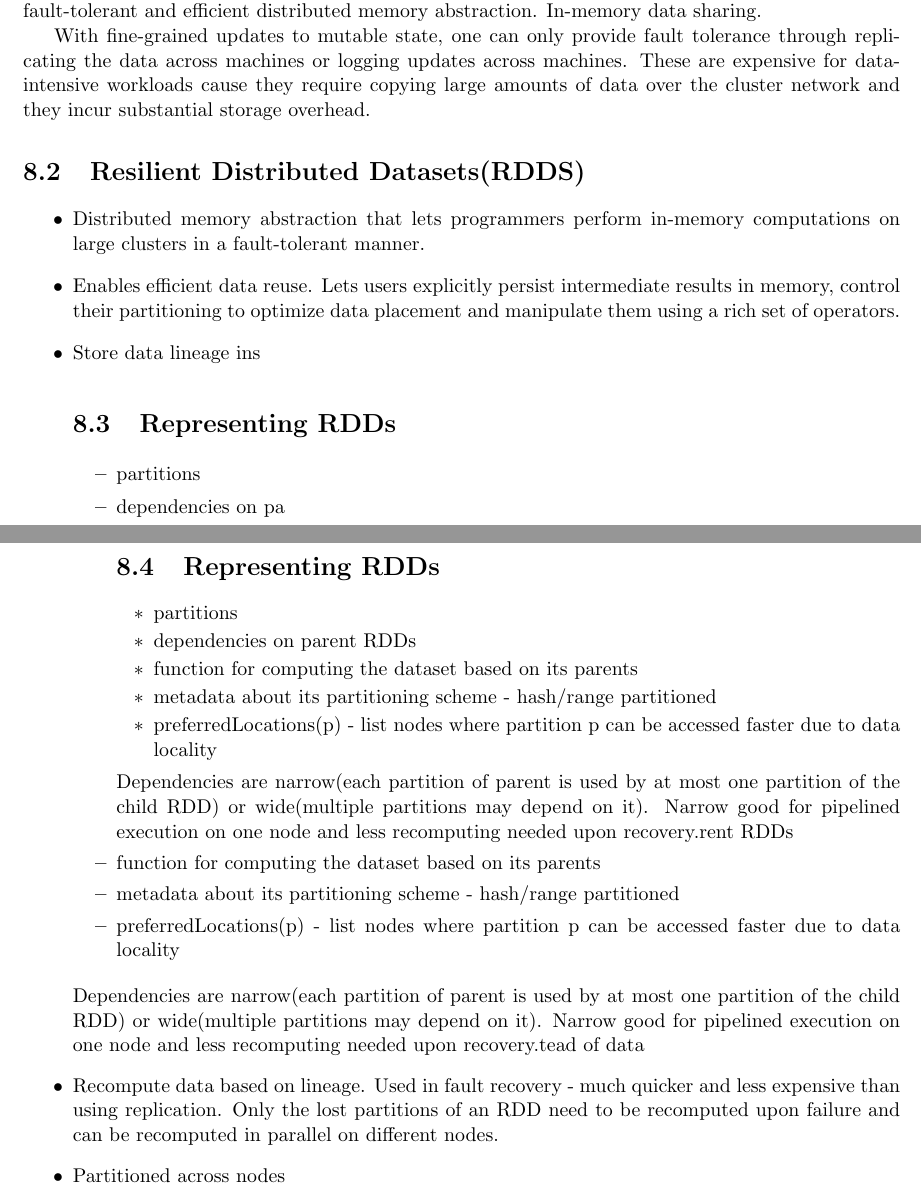
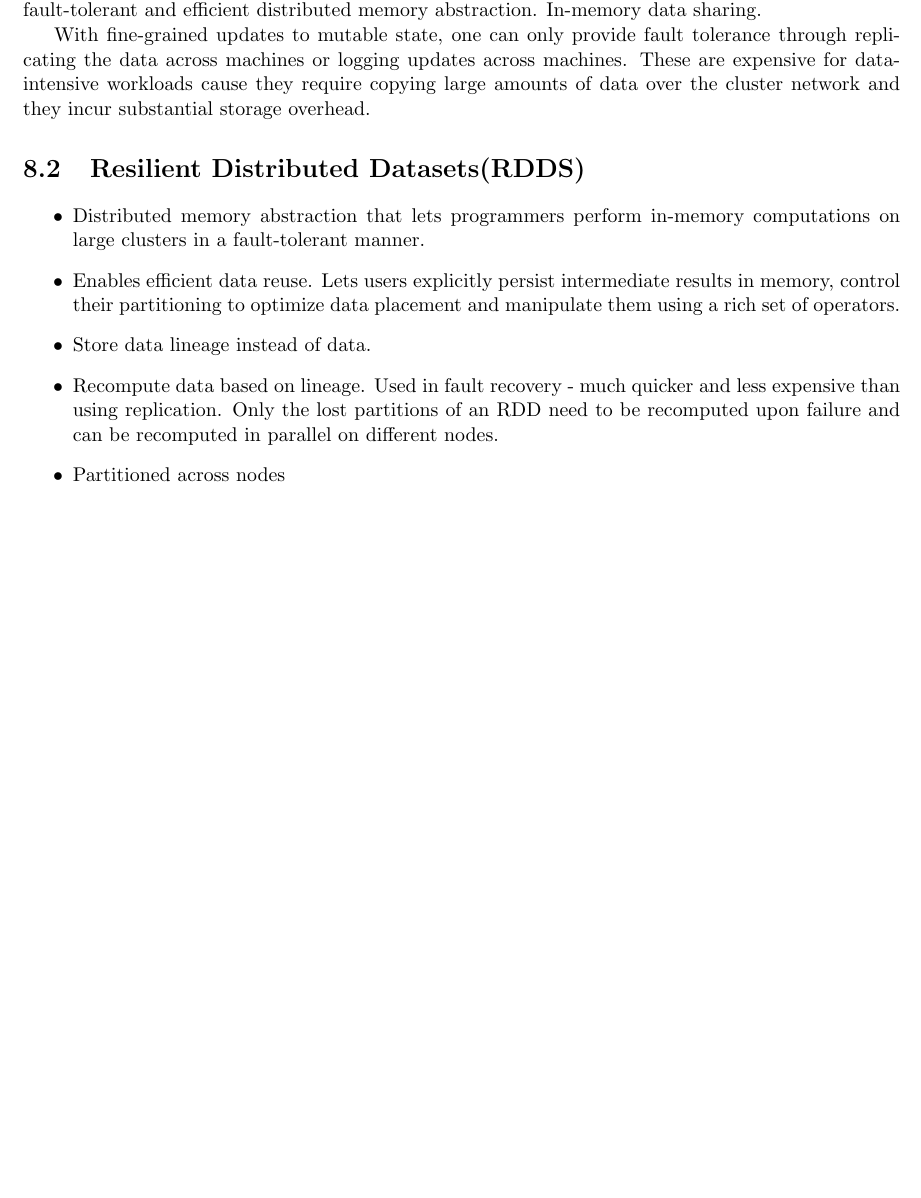
Before and after one commit to icl-notes/CO410_19-20, a LaTeX document (scalable_notes.tex, which reads spark_notes.tex): two parts of pages 11 and 12 of 14 before the commit and part of page 11 of 13 after it, the two joined at a grey line, cut so that both start at the same text, the shorter picture padded with empty space. Compiled offline with pdfLaTeX.

Commit message:
Fixed up some spelling mistakes etc

```diff
--- a/spark_notes.tex
+++ b/spark_notes.tex
@@ -17,27 +17,7 @@ With fine-grained updates to mutable state, one can only provide fault tolerance
 \begin{itemize}
     \item Distributed memory abstraction that lets programmers perform in-memory computations on large clusters in a fault-tolerant manner.
     \item Enables efficient data reuse. Lets users explicitly persist intermediate results in memory, control their partitioning to optimize data placement and manipulate them using a rich set of operators.
-    \item Store data lineage ins\section{Representing RDDs}
-    \begin{itemize}
-        \item partitions
-        \item dependencies on pa\section{Representing RDDs}
-        \begin{itemize}
-            \item partitions
-            \item dependencies on parent RDDs
-            \item function for computing the dataset based on its parents
-            \item metadata about its partitioning scheme - hash/range partitioned
-            \item preferredLocations(p) - list nodes where partition p can be accessed faster due to data locality
-
-        \end{itemize}
-        Dependencies are narrow(each partition of parent is used by at most one partition of the child RDD) or wide(multiple partitions may depend on it).
-        Narrow good for pipelined execution on one node and less recomputing needed upon recovery.rent RDDs
-        \item function for computing the dataset based on its parents
-        \item metadata about its partitioning scheme - hash/range partitioned
-        \item preferredLocations(p) - list nodes where partition p can be accessed faster due to data locality
-
-    \end{itemize}
-    Dependencies are narrow(each partition of parent is used by at most one partition of the child RDD) or wide(multiple partitions may depend on it).
-    Narrow good for pipelined execution on one node and less recomputing needed upon recovery.tead of data
+    \item Store data lineage instead of data.
     \item Recompute data based on lineage. Used in fault recovery - much quicker and less expensive than using replication. Only the lost partitions of an RDD need to be recomputed upon failure and can be recomputed in parallel on different nodes.
     \item Partitioned across nodes
     \item Immutable to simplify lineage tracking
```
Also changed, not shown: spanner_notes.tex (+4 -4 lines), scalable_notes.pdf.
